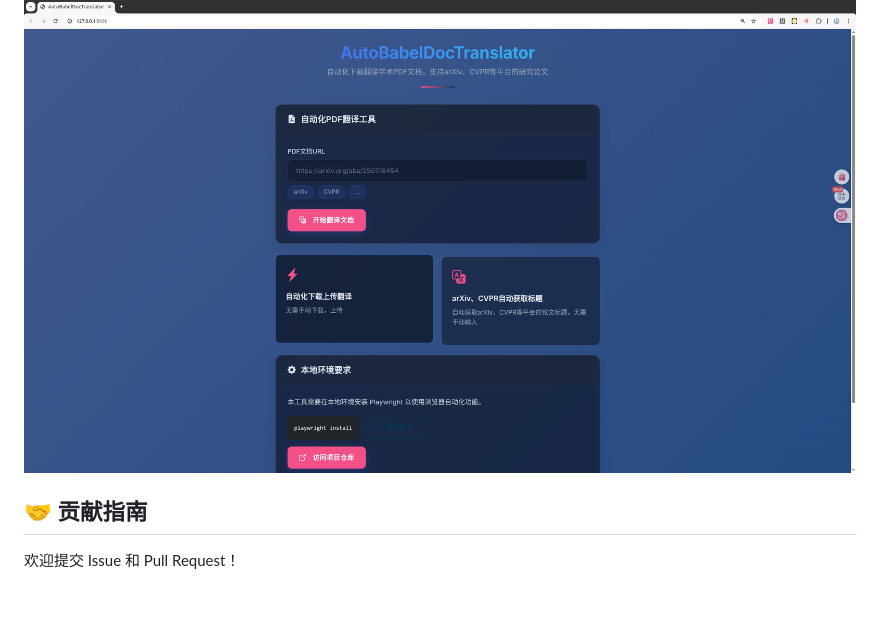
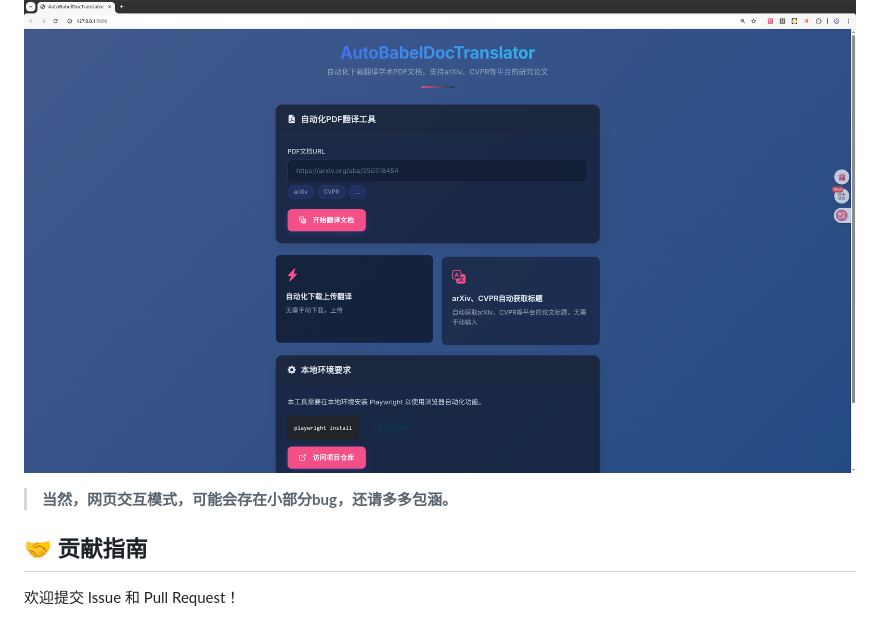
Before and after one commit to Knighthood2001/AutoBabelDocTranslator, a Markdown page: README.md, the part around the change. Rendered like a GitHub page; blank space fills up the shorter version.

```diff
--- a/README.md
+++ b/README.md
@@ -102,6 +102,8 @@ python web/app.py
 
 ![webUI2](doc/imgs/webUI2.png)
 
+> **当然，网页交互模式，可能会存在小部分bug，还请多多包涵。**
+
 ## 🤝 贡献指南
 
 欢迎提交 Issue 和 Pull Request！
```
